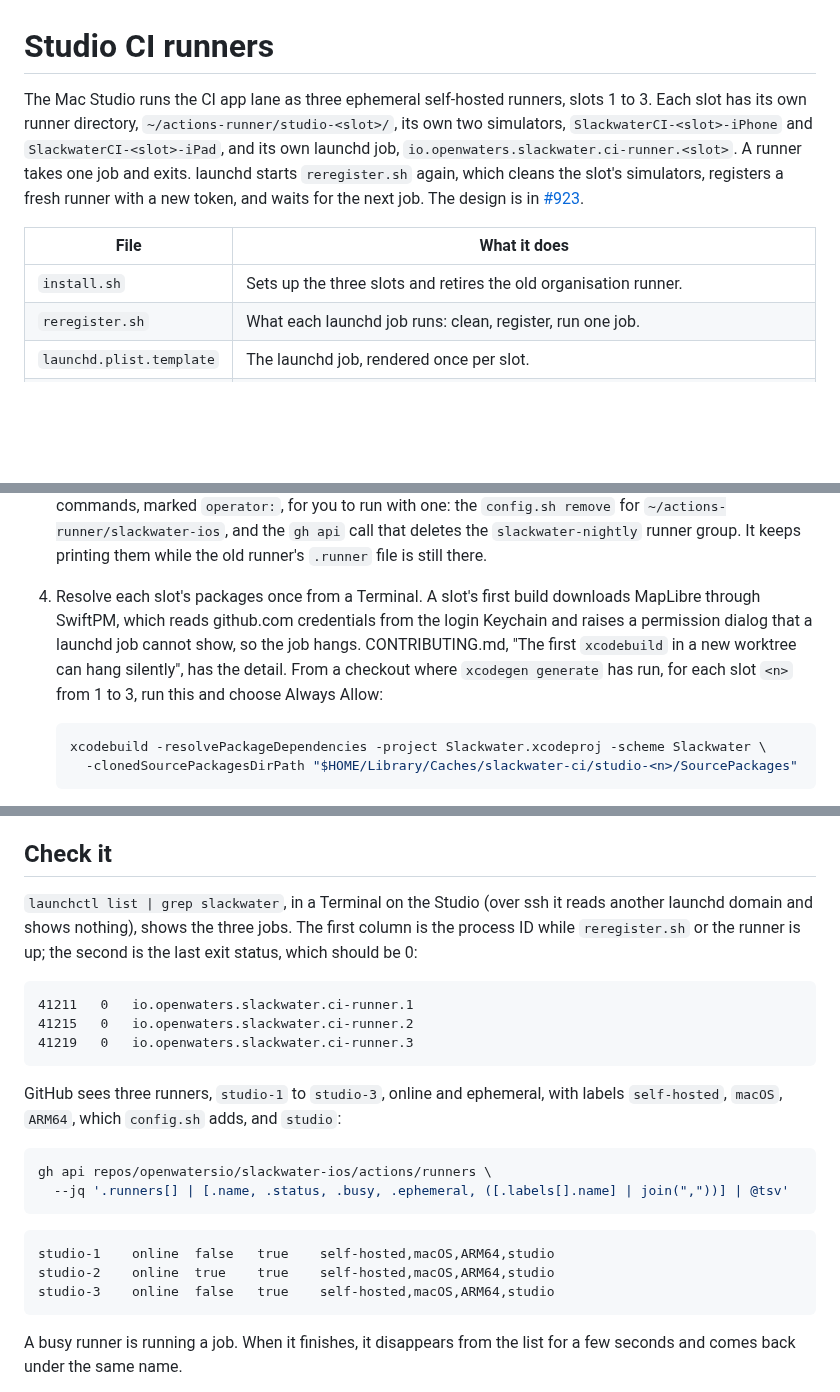
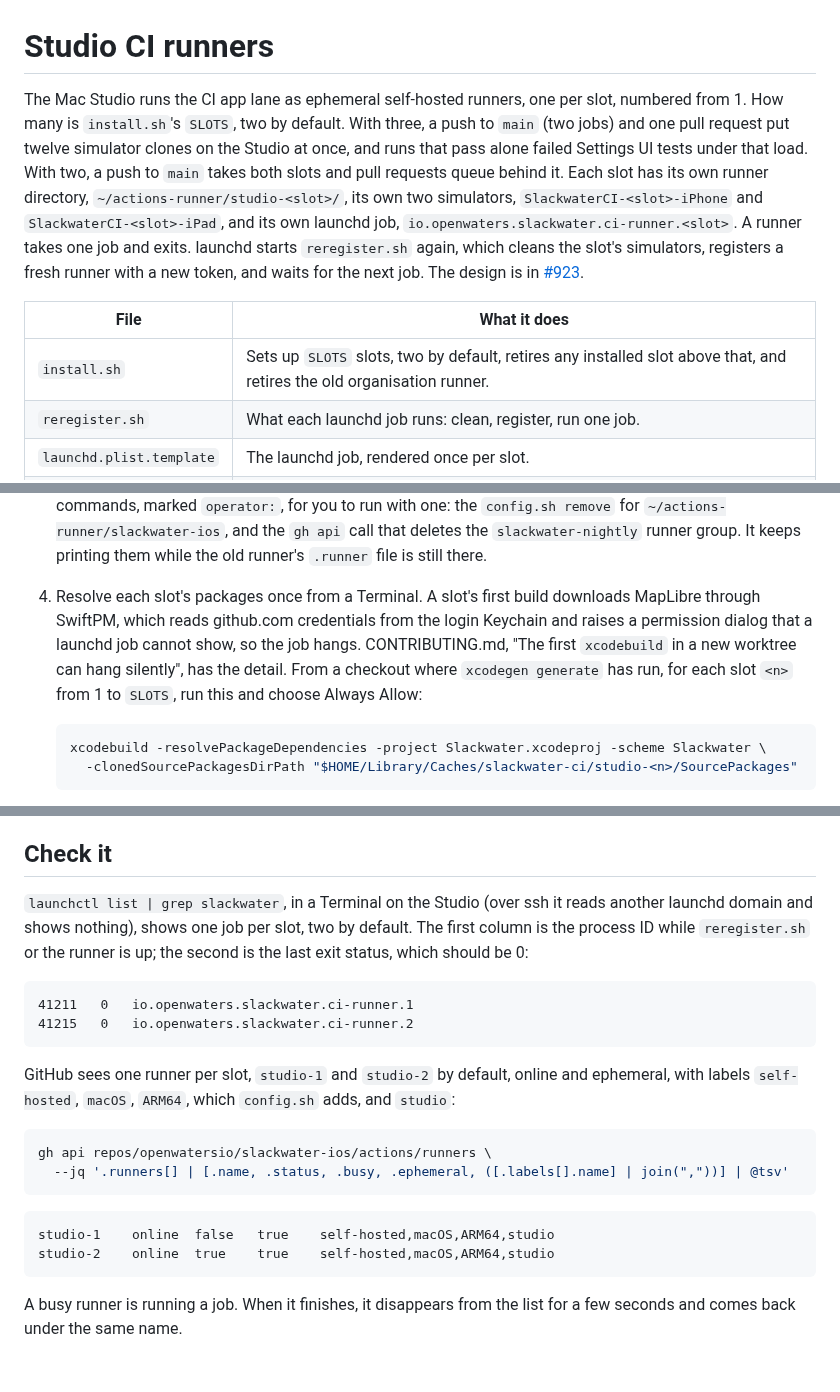
Before and after one commit to openwatersio/slackwater-ios, a Markdown page: scripts/ci-runner/README.md, 3 parts joined by grey strips. Rendered like a GitHub page; blank space fills up the shorter version.

Commit message:
Document two Studio runner slots and how to change the count
The runner README and CONTRIBUTING said three runners, slots 1 to 3.
They now say the count is install.sh's SLOTS, two by default, because
three slots put twelve simulator clones on the Studio when main and a
pull request ran together and Settings UI tests failed under that load.
A push to main takes both slots, so a pull request queues behind it.
The README gives SLOTS=3 as the way to add a slot and a plain rerun as
the way back, and its "Check it" output shows two runners.

Co-Authored-By: Claude Fable 5.1 <noreply@anthropic.com>

````diff
--- a/scripts/ci-runner/README.md
+++ b/scripts/ci-runner/README.md
@@ -1,10 +1,10 @@
 # Studio CI runners
 
-The Mac Studio runs the CI app lane as three ephemeral self-hosted runners, slots 1 to 3. Each slot has its own runner directory, `~/actions-runner/studio-<slot>/`, its own two simulators, `SlackwaterCI-<slot>-iPhone` and `SlackwaterCI-<slot>-iPad`, and its own launchd job, `io.openwaters.slackwater.ci-runner.<slot>`. A runner takes one job and exits. launchd starts `reregister.sh` again, which cleans the slot's simulators, registers a fresh runner with a new token, and waits for the next job. The design is in [#923](https://github.com/openwatersio/slackwater-ios/issues/923).
+The Mac Studio runs the CI app lane as ephemeral self-hosted runners, one per slot, numbered from 1. How many is `install.sh`'s `SLOTS`, two by default. With three, a push to `main` (two jobs) and one pull request put twelve simulator clones on the Studio at once, and runs that pass alone failed Settings UI tests under that load. With two, a push to `main` takes both slots and pull requests queue behind it. Each slot has its own runner directory, `~/actions-runner/studio-<slot>/`, its own two simulators, `SlackwaterCI-<slot>-iPhone` and `SlackwaterCI-<slot>-iPad`, and its own launchd job, `io.openwaters.slackwater.ci-runner.<slot>`. A runner takes one job and exits. launchd starts `reregister.sh` again, which cleans the slot's simulators, registers a fresh runner with a new token, and waits for the next job. The design is in [#923](https://github.com/openwatersio/slackwater-ios/issues/923).
 
 | File | What it does |
 | --- | --- |
-| `install.sh` | Sets up the three slots and retires the old organisation runner. |
+| `install.sh` | Sets up `SLOTS` slots, two by default, retires any installed slot above that, and retires the old organisation runner. |
 | `reregister.sh` | What each launchd job runs: clean, register, run one job. |
 | `launchd.plist.template` | The launchd job, rendered once per slot. |
 | `hook-job-started.sh` | Refuses any job that is not a push to main or a pull request a person opened from a branch in this repository other than `dependabot/*`. |
@@ -41,7 +43,7 @@ Neither fence stops a trusted job. It runs as the Studio's user, who owns the ru
 
    Before that it retires the old runner: it unloads and deletes the `actions.runner.openwatersio.studio` agent and deletes the old `SlackwaterCI-iPhone` and `SlackwaterCI-iPad` simulators and their clones, including xcodebuild's in `~/Library/Developer/XCTestDevices`. The old runner was registered with the organisation, and its removal token can only be minted with an organisation admin token, so `install.sh` prints two commands, marked `operator:`, for you to run with one: the `config.sh remove` for `~/actions-runner/slackwater-ios`, and the `gh api` call that deletes the `slackwater-nightly` runner group. It keeps printing them while the old runner's `.runner` file is still there.
 
-4. Resolve each slot's packages once from a Terminal. A slot's first build downloads MapLibre through SwiftPM, which reads github.com credentials from the login Keychain and raises a permission dialog that a launchd job cannot show, so the job hangs. CONTRIBUTING.md, "The first `xcodebuild` in a new worktree can hang silently", has the detail. From a checkout where `xcodegen generate` has run, for each slot `<n>` from 1 to 3, run this and choose Always Allow:
+4. Resolve each slot's packages once from a Terminal. A slot's first build downloads MapLibre through SwiftPM, which reads github.com credentials from the login Keychain and raises a permission dialog that a launchd job cannot show, so the job hangs. CONTRIBUTING.md, "The first `xcodebuild` in a new worktree can hang silently", has the detail. From a checkout where `xcodegen generate` has run, for each slot `<n>` from 1 to `SLOTS`, run this and choose Always Allow:
 
    ```sh
    xcodebuild -resolvePackageDependencies -project Slackwater.xcodeproj -scheme Slackwater \
@@ -70,15 +72,14 @@ The jobs are LaunchAgents in the user's GUI session, and they read the token fro
 
 ## Check it
 
-`launchctl list | grep slackwater`, in a Terminal on the Studio (over ssh it reads another launchd domain and shows nothing), shows the three jobs. The first column is the process ID while `reregister.sh` or the runner is up; the second is the last exit status, which should be 0:
+`launchctl list | grep slackwater`, in a Terminal on the Studio (over ssh it reads another launchd domain and shows nothing), shows one job per slot, two by default. The first column is the process ID while `reregister.sh` or the runner is up; the second is the last exit status, which should be 0:
 
 ```
 41211	0	io.openwaters.slackwater.ci-runner.1
 41215	0	io.openwaters.slackwater.ci-runner.2
-41219	0	io.openwaters.slackwater.ci-runner.3
 ```
 
-GitHub sees three runners, `studio-1` to `studio-3`, online and ephemeral, with labels `self-hosted`, `macOS`, `ARM64`, which `config.sh` adds, and `studio`:
+GitHub sees one runner per slot, `studio-1` and `studio-2` by default, online and ephemeral, with labels `self-hosted`, `macOS`, `ARM64`, which `config.sh` adds, and `studio`:
 
 ```sh
 gh api repos/openwatersio/slackwater-ios/actions/runners \
@@ -88,7 +89,6 @@ gh api repos/openwatersio/slackwater-ios/actions/runners \
 ```
 studio-1	online	false	true	self-hosted,macOS,ARM64,studio
 studio-2	online	true	true	self-hosted,macOS,ARM64,studio
-studio-3	online	false	true	self-hosted,macOS,ARM64,studio
 ```
 
 A busy runner is running a job. When it finishes, it disappears from the list for a few seconds and comes back under the same name.
````
Also changed, not shown: other parts of scripts/ci-runner/README.md (+2 -0 lines), CONTRIBUTING.md (+3 -3 lines).
